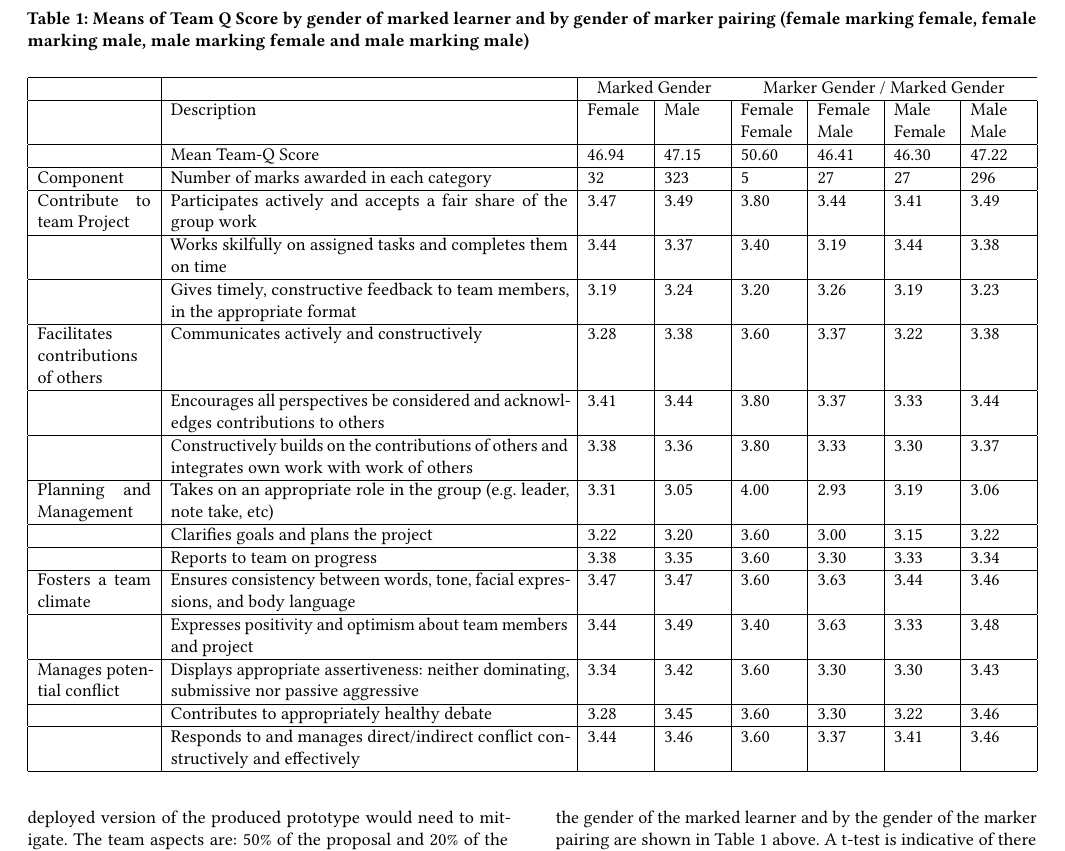
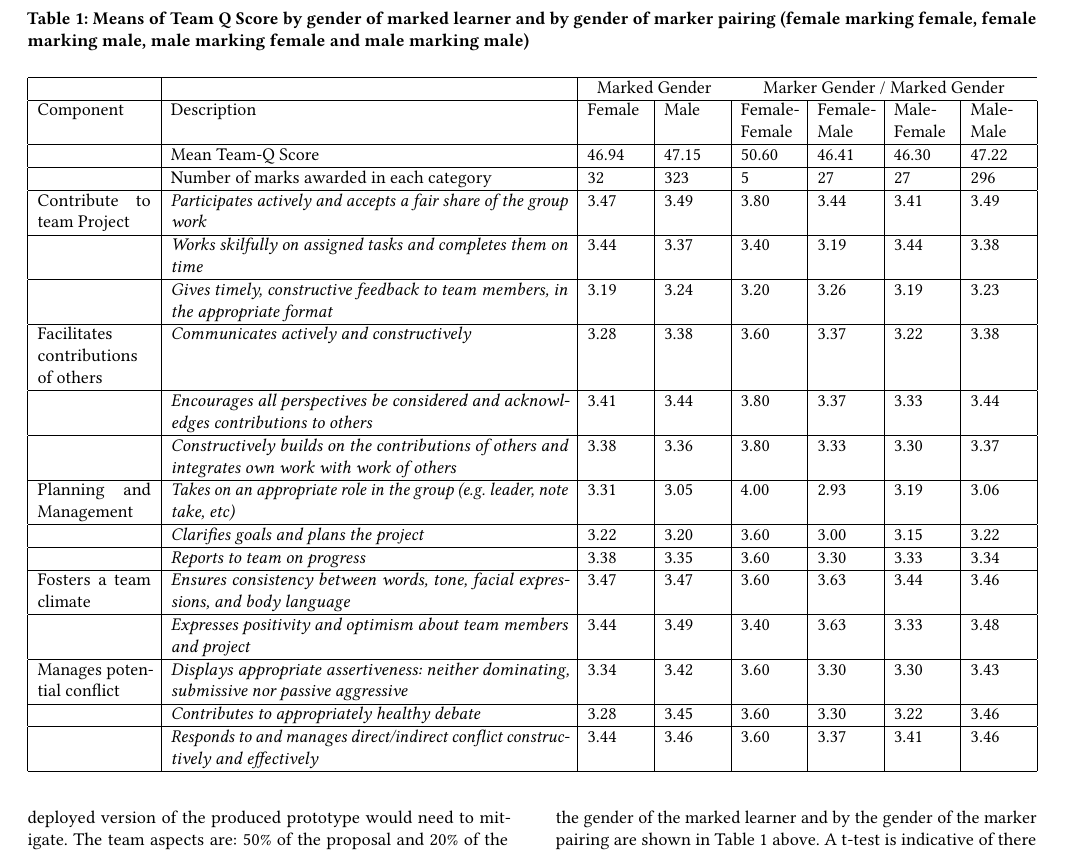
Before and after one commit to tomprickett/CEP22, a LaTeX paper (PeerAssessment.tex): part of page 3 of 5, cut so that both start at the same text. Compiled offline with pdfLaTeX.

Commit message:
Tidying table

```diff
--- a/PeerAssessment.tex
+++ b/PeerAssessment.tex
@@ -321,83 +321,83 @@ situations.
 
 
 
-		&Description&Female&Male&Female Female&Female Male&Male Female&Male Male\\
+		Component&Description&Female&Male&Female-Female&Female-Male&Male-Female&Male-Male\\
 		\hline
 		& Mean Team-Q Score                                                                                                              &
 		46.94 &
 		47.15 &
 		50.60                                                    & 46.41                                                & 46.30                                                & 47.22                                              \\
 		\hline
-		Component& Number of marks awarded in each category                                                                                                              & 32 & 323 & 5                                                       & 27                                                    & 27                                                    & 296
+		& Number of marks awarded in each category                                                                                                              & 32 & 323 & 5                                                       & 27                                                    & 27                                                    & 296
 		\\
 		\hline
-			Contribute to team Project          & Participates actively and accepts a fair share of the group work                                 &
+			Contribute to team Project          & {\emph{Participates actively and accepts a fair share of the group work}}                                 &
 		 3.47 &
 		 3.49 &
 		 3.80                                                     & 3.44                                                 & 3.41                                                 & 3.49                                               \\
 		\hline
-		& Works skilfully on assigned tasks and completes them on time                                     &
+		& {\emph{Works skilfully on assigned tasks and completes them on time}}                                     &
 		 3.44 &
 		 3.37 &
 		 3.40                                                     & 3.19                                                 & 3.44                                                 & 3.38                                               \\
 		\hline
-		& Gives timely, constructive feedback to team members, in the appropriate format                   &
+		& {\emph{Gives timely, constructive feedback to team members, in the appropriate format}}                   &
 		 3.19 &
 		 3.24 &
 		 3.20                                                     & 3.26                                                 & 3.19                                                 & 3.23                                               \\
 		\hline
-		Facilitates contributions of others & Communicates actively and constructively                                                         &
+		Facilitates contributions of others & {\emph{Communicates actively and constructively}}                                                         &
 		 3.28 &
 		 3.38 &
 		 3.60                                                     & 3.37                                                 & 3.22                                                 & 3.38                                               \\
 		\hline
-		& Encourages all perspectives be considered and acknowledges contributions to others               &
+		& {\emph{Encourages all perspectives be considered and acknowledges contributions to others}}               &
   	     3.41 &
   	     3.44 &
 		 3.80                                                     & 3.37                                                 & 3.33                                                 & 3.44                                               \\
 		\hline
-		& Constructively builds on the contributions of others and integrates own work with work of others &
+		& {\emph{Constructively builds on the contributions of others and integrates own work with work of others}} &
 		 3.38 &
 		 3.36 &
 		 3.80                                                     & 3.33                                                 & 3.30                                                 & 3.37                                               \\
 		\hline
-		Planning and Management             & Takes on an appropriate role in the group (e.g. leader, note take, etc)                          &
+		Planning and Management             & {\emph{Takes on an appropriate role in the group (e.g. leader, note take, etc)}}                          &
 		 3.31 &
 		 3.05 &
 		 4.00                                                       & 2.93                                                 & 3.19                                                 & 3.06                                               \\
 		\hline
-		& Clarifies goals and plans the project                                                            &
+		& {\emph{Clarifies goals and plans the project}}                                                            &
 		3.22 &
 		3.20 &
 		3.60                                                     & 3.00                                                     & 3.15                                                 & 3.22                                               \\
 		\hline
-		& Reports to team on progress                                                                      &
+		& {\emph{Reports to team on progress}}                                                                      &
 		3.38 &
 		3.35 &
 		3.60                                                     & 3.30                                                 & 3.33                                                 & 3.34                                               \\
 		\hline
-		Fosters a team climate              & Ensures consistency between words, tone, facial expressions, and body language                   &
+		Fosters a team climate              & {\emph{Ensures consistency between words, tone, facial expressions, and body language}}                   &
 		3.47 &
 		3.47 &
 		 3.60                                                     & 3.63                                                 & 3.44                                                 & 3.46                                               \\
 		\hline
-		& Expresses positivity and optimism about team members and project                                 &
+		& {\emph{Expresses positivity and optimism about team members and project}}                                 &
 		3.44 &
 		3.49 &
 		 3.40                                                     & 3.63                                                 & 3.33                                                 & 3.48                                               \\
 		\hline
-		Manages potential conflict          & Displays appropriate assertiveness: neither dominating, submissive nor passive aggressive        &
+		Manages potential conflict          & {\emph{Displays appropriate assertiveness: neither dominating, submissive nor passive aggressive}}        &
 		3.34 &
 		3.42 &
 		 3.60                                                     & 3.30                                                 & 3.30                                                 & 3.43                                               \\
 		\hline
-		& Contributes to appropriately healthy debate                                                      &
+		& {\emph{Contributes to appropriately healthy debate}}                                                      &
 		3.28 &
 		3.45 &
 		 3.60                                                     & 3.30                                                 & 3.22                                                 & 3.46                                               \\
 
 		\hline
-		& Responds to and manages direct/indirect conflict constructively and effectively                  &
+		& {\emph{Responds to and manages direct/indirect conflict constructively and effectively}}                  &
 		3.44 &
 		3.46 &
 		 3.60                                                     & 3.37                                                 & 3.41                                                 & 3.46                                               \\
```
